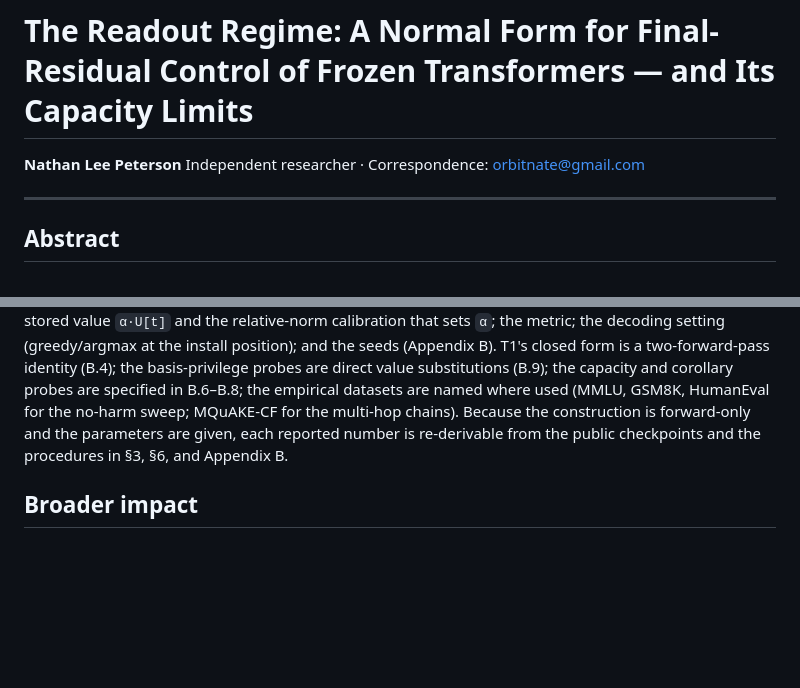
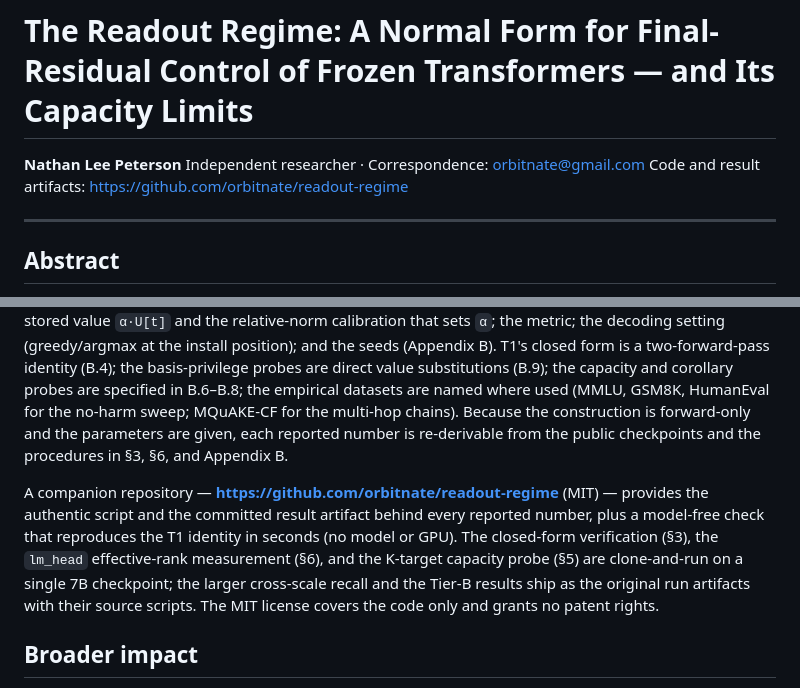
Before and after one commit to orbitnate/readout-regime, a Markdown page: paper/readout_regime.md, 2 parts joined by grey strips. GitHub-like rendering; blank space fills up the shorter version.

Commit message:
paper: sync manuscript (adds companion-repo link + reproducibility detail)

```diff
--- a/paper/readout_regime.md
+++ b/paper/readout_regime.md
@@ -2,6 +2,7 @@
 
 **Nathan Lee Peterson**
 Independent researcher · Correspondence: orbitnate@gmail.com
+Code and result artifacts: https://github.com/orbitnate/readout-regime
 
 ---
 
@@ -760,6 +761,13 @@ where used (MMLU, GSM8K, HumanEval for the no-harm sweep; MQuAKE-CF for the mult
 the construction is forward-only and the parameters are given, each reported number is re-derivable from
 the public checkpoints and the procedures in §3, §6, and Appendix B.
 
+A companion repository — **https://github.com/orbitnate/readout-regime** (MIT) — provides the authentic
+script and the committed result artifact behind every reported number, plus a model-free check that
+reproduces the T1 identity in seconds (no model or GPU). The closed-form verification (§3), the `lm_head`
+effective-rank measurement (§6), and the K-target capacity probe (§5) are clone-and-run on a single 7B
+checkpoint; the larger cross-scale recall and the Tier-B results ship as the original run artifacts with
+their source scripts. The MIT license covers the code only and grants no patent rights.
+
 ## Broader impact
 
 This is a theoretical and diagnostic contribution about what a frozen model's readout-space controls can
```
